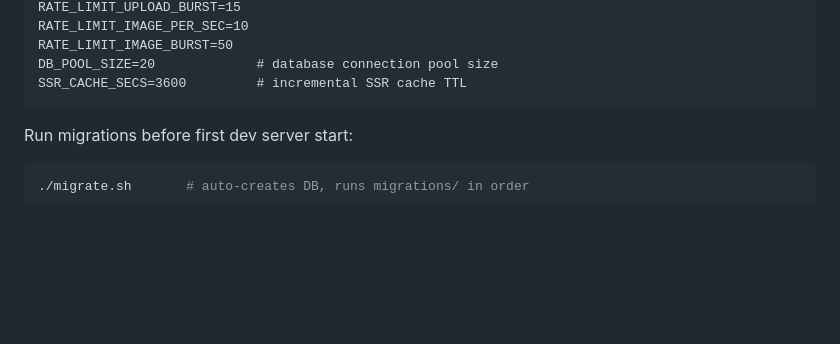
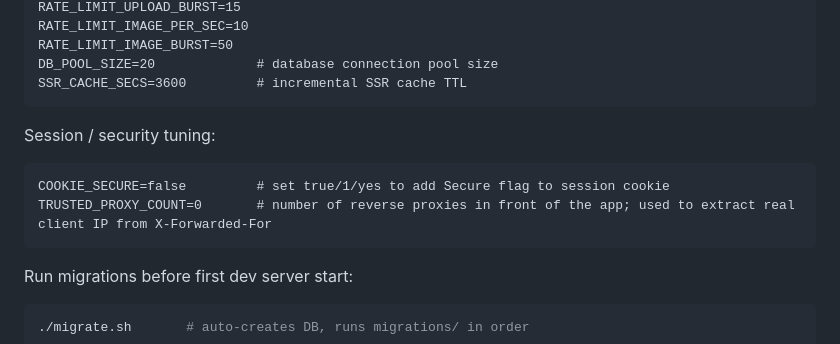
Before and after one commit to DefectingCat/yggdrasil, a Markdown page: AGENTS.md, the part around the change. GitHub-like rendering; blank space fills up the shorter version.

Commit message:
docs: document COOKIE_SECURE and TRUSTED_PROXY_COUNT

````diff
--- a/AGENTS.md
+++ b/AGENTS.md
@@ -43,6 +43,13 @@ RATE_LIMIT_IMAGE_PER_SEC=10
 RATE_LIMIT_IMAGE_BURST=50
 DB_POOL_SIZE=20             # database connection pool size
 SSR_CACHE_SECS=3600         # incremental SSR cache TTL
+```
+
+Session / security tuning:
+
+```
+COOKIE_SECURE=false         # set true/1/yes to add Secure flag to session cookie
+TRUSTED_PROXY_COUNT=0       # number of reverse proxies in front of the app; used to extract real client IP from X-Forwarded-For
 ```
 
 Run migrations before first dev server start:
````
